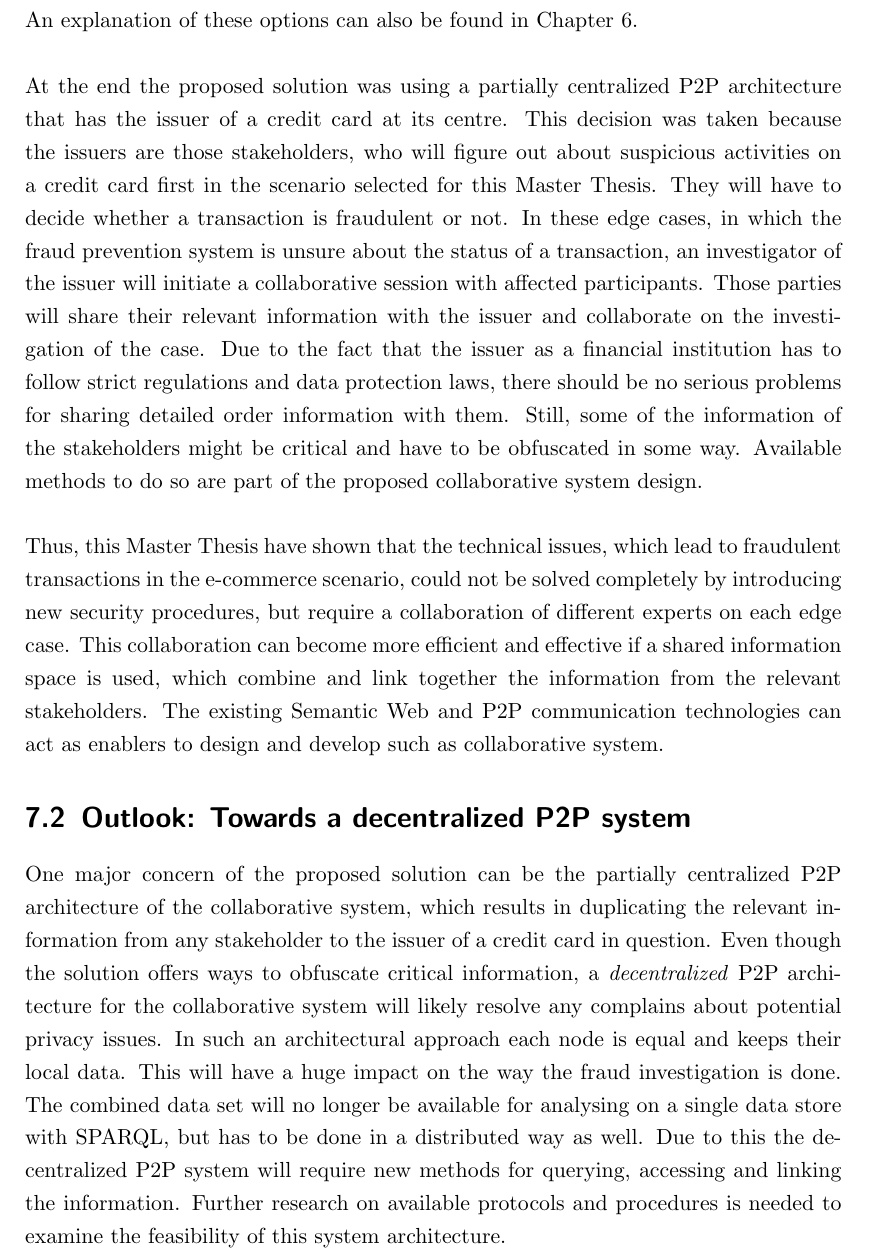
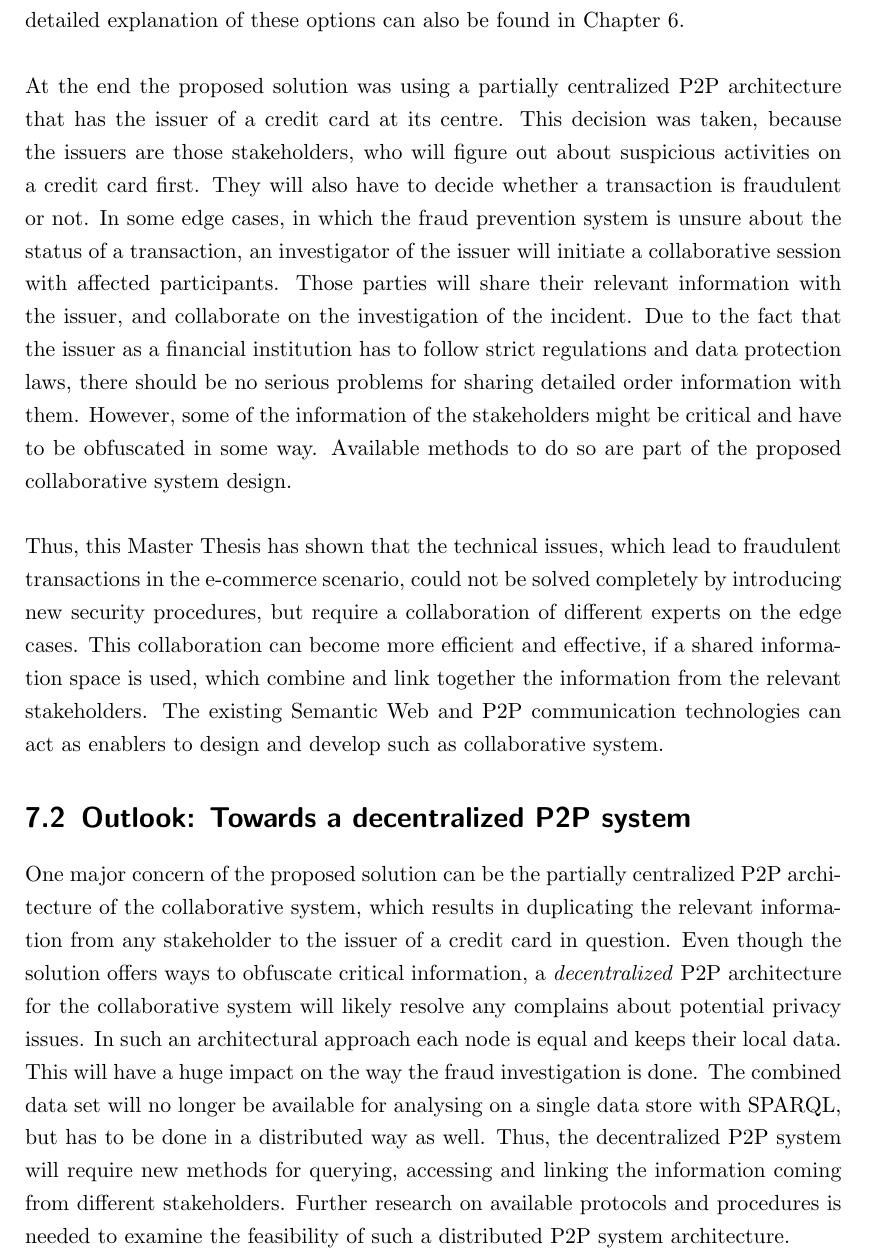
Before and after one commit to appelgriebsch/master-thesis, a LaTeX thesis (MasterThesis.tex, which reads chapter/conclusion.tex): part of page 98 of 105, cut so that both start at the same text. Compiled offline with pdfLaTeX.

Commit message:
review Chapter 7

```diff
--- a/chapter/conclusion.tex
+++ b/chapter/conclusion.tex
@@ -24,14 +24,14 @@ Due to the fact that the information will be provided from dispersed organizatio
 
-As Chapter~\ref{cha:system_design} explained the Semantic Web standards provide various axioms in the \gls{RDFS} and \gls{OWL} specifications to support the mapping of information coming from different sources. Based on these predicates the \gls{RDF} data store (especially the reasoner in it) can \emph{infer} additional attributes (aka relations) into the combined data set. These mapping expressions can be either managed and injected by the participant, who is doing the merging of the information, or can be integral part of the shared \gls{RDF} data sets already. Particularly the latter option will ease the integration of different data sources, but requires the participants to look into commonly used \gls{RDF} vocabularies or ontologies. A selection of the available vocabularies, which might fit the \gls{E-commerce} fraud investigation, was also depicted in this chapter. In addition to the mapping of the information certain aspects of the transactions have to be linked together to be able to cluster and analyse them in detail. Linking information on the Semantic Web relies on either using the same unique \gls{URI}s for identical objects in different data sets, or on inferring equality based on property constraints set in the schema definitions. An explanation of these options can also be found in Chapter~\ref{cha:system_design}. \\
+As Chapter~\ref{cha:system_design} explained, the Semantic Web standards provide various axioms in the \gls{RDFS} and \gls{OWL} specifications to support the mapping of information coming from different sources. Based on these predicates the \gls{RDF} data store (especially the reasoner in it) can \emph{infer} additional attributes (aka relations) into the combined data set. These mapping expressions can be either managed and injected by the participant, who is doing the merging of the information, or can be integral part of the shared \gls{RDF} data sets already. Particularly the latter option will ease the integration of different data sources, but requires the participants to look into commonly used \gls{RDF} vocabularies or ontologies. A selection of the available vocabularies, which might fit the \gls{E-commerce} fraud investigation, was also depicted in this chapter. In addition to the mapping of the information, certain aspects of the transactions have to be linked together to be able to cluster and analyse them in detail. Linking information on the Semantic Web relies on either using the same unique \gls{URI}s for identical objects in different data sets, or on inferring equality based on property constraints set in the schema definitions. A detailed explanation of these options can also be found in Chapter~\ref{cha:system_design}. \\
 
-At the end the proposed solution was using a partially centralized \gls{P2P} architecture that has the issuer of a credit card at its centre. This decision was taken because the issuers are those stakeholders, who will figure out about suspicious activities on a credit card first in the scenario selected for this Master Thesis. They will have to decide whether a transaction is fraudulent or not. In these edge cases, in which the fraud prevention system is unsure about the status of a transaction, an investigator of the issuer will initiate a collaborative session with affected participants. Those parties will share their relevant information with the issuer and collaborate on the investigation of the case. Due to the fact that the issuer as a financial institution has to follow strict regulations and data protection laws, there should be no serious problems for sharing detailed order information with them. Still, some of the information of the stakeholders might be critical and have to be obfuscated in some way. Available methods to do so are part of the proposed collaborative system design. \\
+At the end the proposed solution was using a partially centralized \gls{P2P} architecture that has the issuer of a credit card at its centre. This decision was taken, because the issuers are those stakeholders, who will figure out about suspicious activities on a credit card first. They will also have to decide whether a transaction is fraudulent or not. In some edge cases, in which the fraud prevention system is unsure about the status of a transaction, an investigator of the issuer will initiate a collaborative session with affected participants. Those parties will share their relevant information with the issuer, and collaborate on the investigation of the incident. Due to the fact that the issuer as a financial institution has to follow strict regulations and data protection laws, there should be no serious problems for sharing detailed order information with them. However, some of the information of the stakeholders might be critical and have to be obfuscated in some way. Available methods to do so are part of the proposed collaborative system design. \\
 
-Thus, this Master Thesis have shown that the technical issues, which lead to fraudulent transactions in the \gls{E-commerce} scenario, could not be solved completely by introducing new security procedures, but require a collaboration of different experts on each edge case. This collaboration can become more efficient and effective if a shared information space is used, which combine and link together the information from the relevant stakeholders. The existing Semantic Web and \gls{P2P} communication technologies can act as enablers to design and develop such as collaborative system.
+Thus, this Master Thesis has shown that the technical issues, which lead to fraudulent transactions in the \gls{E-commerce} scenario, could not be solved completely by introducing new security procedures, but require a collaboration of different experts on the edge cases. This collaboration can become more efficient and effective, if a shared information space is used, which combine and link together the information from the relevant stakeholders. The existing Semantic Web and \gls{P2P} communication technologies can act as enablers to design and develop such as collaborative system.
 
 \section{Outlook: Towards a decentralized \gls{P2P} system}
 \label{sec:p2p_decentralized_system}
 
-One major concern of the proposed solution can be the partially centralized \gls{P2P} architecture of the collaborative system, which results in duplicating the relevant information from any stakeholder to the issuer of a credit card in question. Even though the solution offers ways to obfuscate critical information, a \emph{decentralized} \gls{P2P} architecture for the collaborative system will likely resolve any complains about potential privacy issues. In such an architectural approach each node is equal and keeps their local data. This will have a huge impact on the way the fraud investigation is done. The combined data set will no longer be available for analysing on a single data store with \gls{SPARQL}, but has to be done in a distributed way as well. Due to this the decentralized \gls{P2P} system will require new methods for querying, accessing and linking the information. Further research on available protocols and procedures is needed to examine the feasibility of this system architecture.
+One major concern of the proposed solution can be the partially centralized \gls{P2P} architecture of the collaborative system, which results in duplicating the relevant information from any stakeholder to the issuer of a credit card in question. Even though the solution offers ways to obfuscate critical information, a \emph{decentralized} \gls{P2P} architecture for the collaborative system will likely resolve any complains about potential privacy issues. In such an architectural approach each node is equal and keeps their local data. This will have a huge impact on the way the fraud investigation is done. The combined data set will no longer be available for analysing on a single data store with \gls{SPARQL}, but has to be done in a distributed way as well. Thus, the decentralized \gls{P2P} system will require new methods for querying, accessing and linking the information coming from different stakeholders. Further research on available protocols and procedures is needed to examine the feasibility of such a distributed \gls{P2P} system architecture.
 
 % sec p2p_decentralized_system
 
```
Also changed, not shown: MasterThesis.pdf, chapter/conclusion.tex (8 more changed lines).
